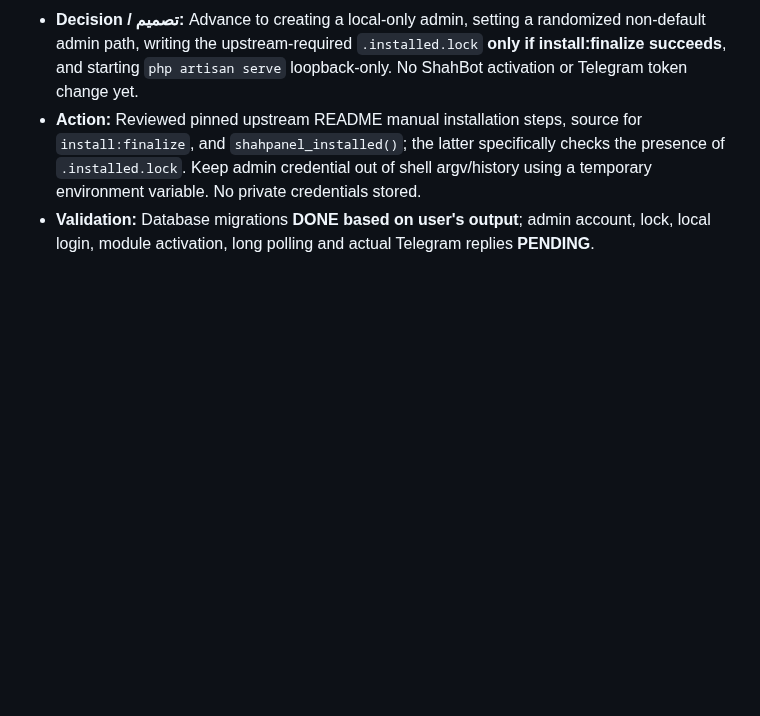
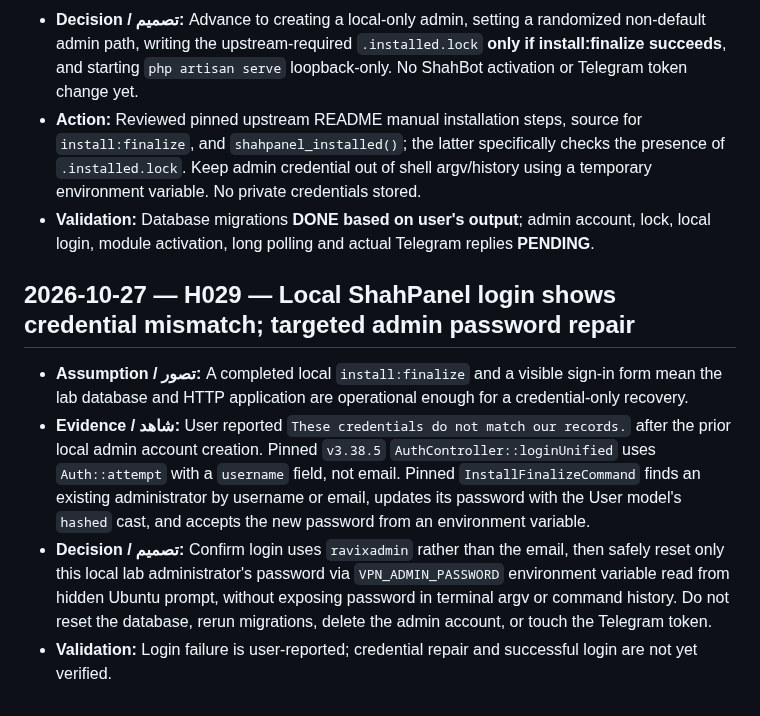
Before and after one commit to javad-hasani/other, a Markdown page: v2ray-500/HISTORY.md, the part around the change. GitHub-like rendering; blank space fills up the shorter version.

Commit message:
docs(history): H029 local admin credential mismatch and safe targeted reset steps

```diff
--- a/v2ray-500/HISTORY.md
+++ b/v2ray-500/HISTORY.md
@@ -279,3 +279,10 @@
 - **Decision / تصمیم:** Advance to creating a local-only admin, setting a randomized non-default admin path, writing the upstream-required `.installed.lock` **only if install:finalize succeeds**, and starting `php artisan serve` loopback-only. No ShahBot activation or Telegram token change yet.
 - **Action:** Reviewed pinned upstream README manual installation steps, source for `install:finalize`, and `shahpanel_installed()`; the latter specifically checks the presence of `.installed.lock`. Keep admin credential out of shell argv/history using a temporary environment variable. No private credentials stored.
 - **Validation:** Database migrations **DONE based on user's output**; admin account, lock, local login, module activation, long polling and actual Telegram replies **PENDING**.
+
+## 2026-10-27 — H029 — Local ShahPanel login shows credential mismatch; targeted admin password repair
+
+- **Assumption / تصور:** A completed local `install:finalize` and a visible sign-in form mean the lab database and HTTP application are operational enough for a credential-only recovery.
+- **Evidence / شاهد:** User reported `These credentials do not match our records.` after the prior local admin account creation. Pinned `v3.38.5` `AuthController::loginUnified` uses `Auth::attempt` with a `username` field, not email. Pinned `InstallFinalizeCommand` finds an existing administrator by username or email, updates its password with the User model's `hashed` cast, and accepts the new password from an environment variable.
+- **Decision / تصمیم:** Confirm login uses `ravixadmin` rather than the email, then safely reset only this local lab administrator's password via `VPN_ADMIN_PASSWORD` environment variable read from hidden Ubuntu prompt, without exposing password in terminal argv or command history. Do not reset the database, rerun migrations, delete the admin account, or touch the Telegram token.
+- **Validation:** Login failure is user-reported; credential repair and successful login are not yet verified.
```
